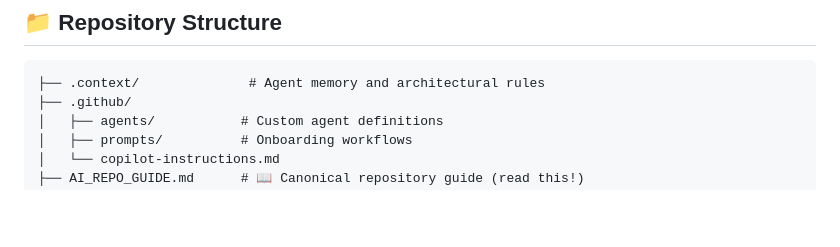
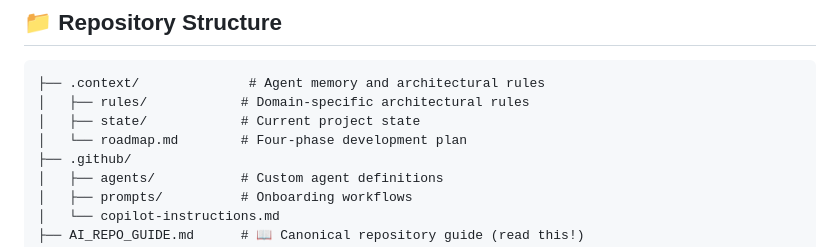
Before and after one commit to mikejmckinney/pong9, a Markdown page: README.md, the part around the change. GitHub-like rendering; blank space fills up the shorter version.

Commit message:
Update README.md
Co-authored-by: gemini-code-assist[bot] <176961590+gemini-code-assist[bot]@users.noreply.github.com>

````diff
--- a/README.md
+++ b/README.md
@@ -31,6 +31,9 @@ bash test.sh
 
 ```
 ├── .context/              # Agent memory and architectural rules
+│   ├── rules/            # Domain-specific architectural rules
+│   ├── state/            # Current project state
+│   └── roadmap.md        # Four-phase development plan
 ├── .github/
 │   ├── agents/           # Custom agent definitions
 │   ├── prompts/          # Onboarding workflows
````
